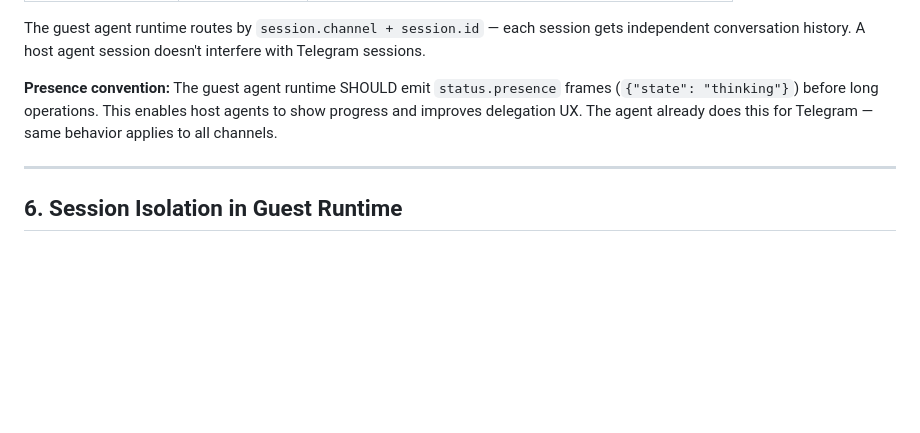
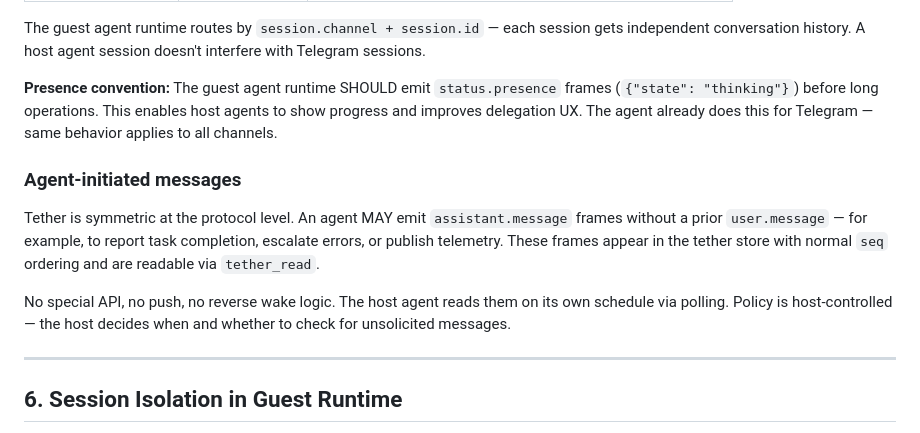
Before and after one commit to xfeldman/aegisvm, a Markdown page: specs/HOST_AGENT_TETHER.md, the part around the change. GitHub-like rendering; blank space fills up the shorter version.

Commit message:
clarification on Agent-initiated messages

```diff
--- a/specs/HOST_AGENT_TETHER.md
+++ b/specs/HOST_AGENT_TETHER.md
@@ -202,6 +202,12 @@ The guest agent runtime routes by `session.channel + session.id` — each sessio
 
 **Presence convention:** The guest agent runtime SHOULD emit `status.presence` frames (`{"state": "thinking"}`) before long operations. This enables host agents to show progress and improves delegation UX. The agent already does this for Telegram — same behavior applies to all channels.
 
+### Agent-initiated messages
+
+Tether is symmetric at the protocol level. An agent MAY emit `assistant.message` frames without a prior `user.message` — for example, to report task completion, escalate errors, or publish telemetry. These frames appear in the tether store with normal `seq` ordering and are readable via `tether_read`.
+
+No special API, no push, no reverse wake logic. The host agent reads them on its own schedule via polling. Policy is host-controlled — the host decides when and whether to check for unsolicited messages.
+
 ---
 
 ## 6. Session Isolation in Guest Runtime
```
